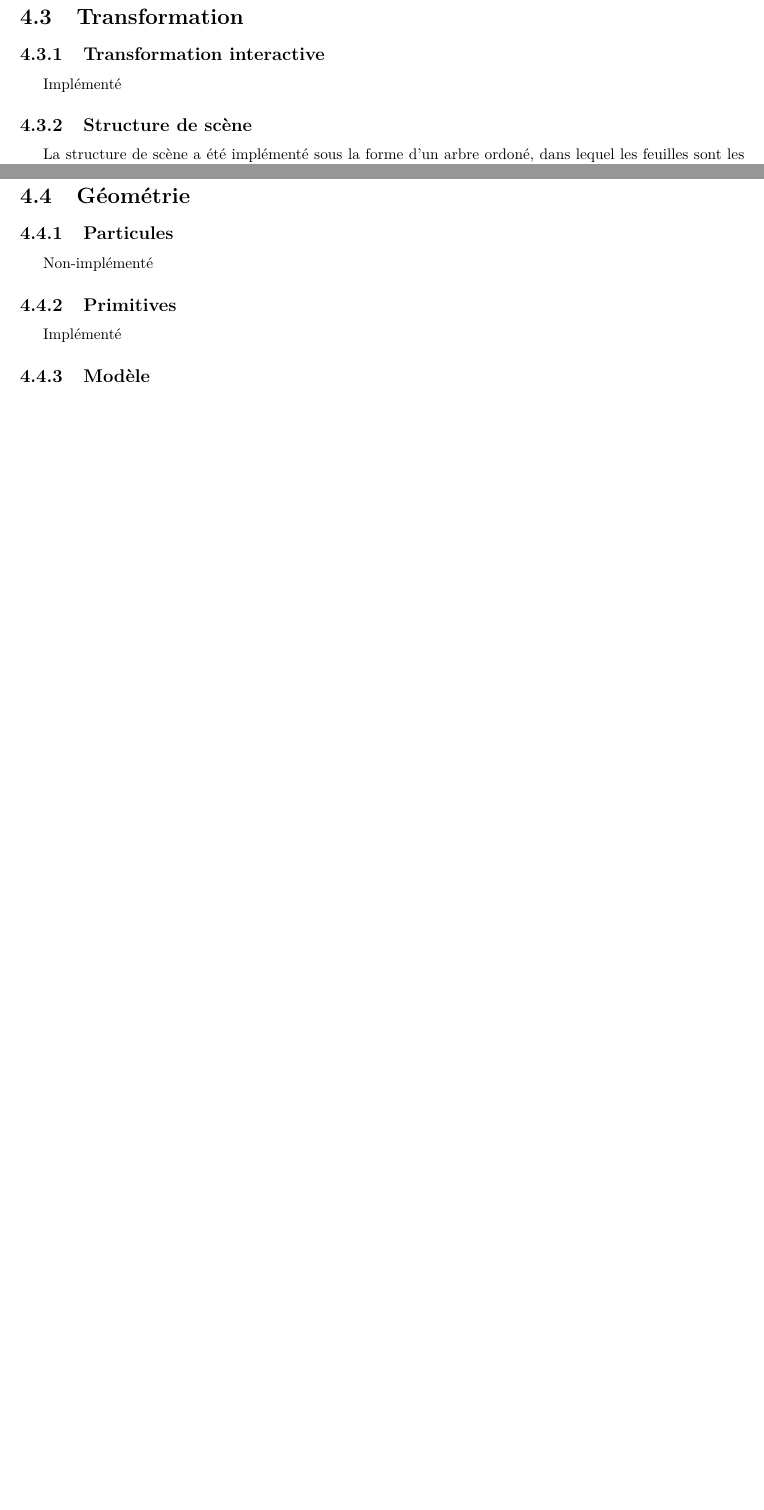
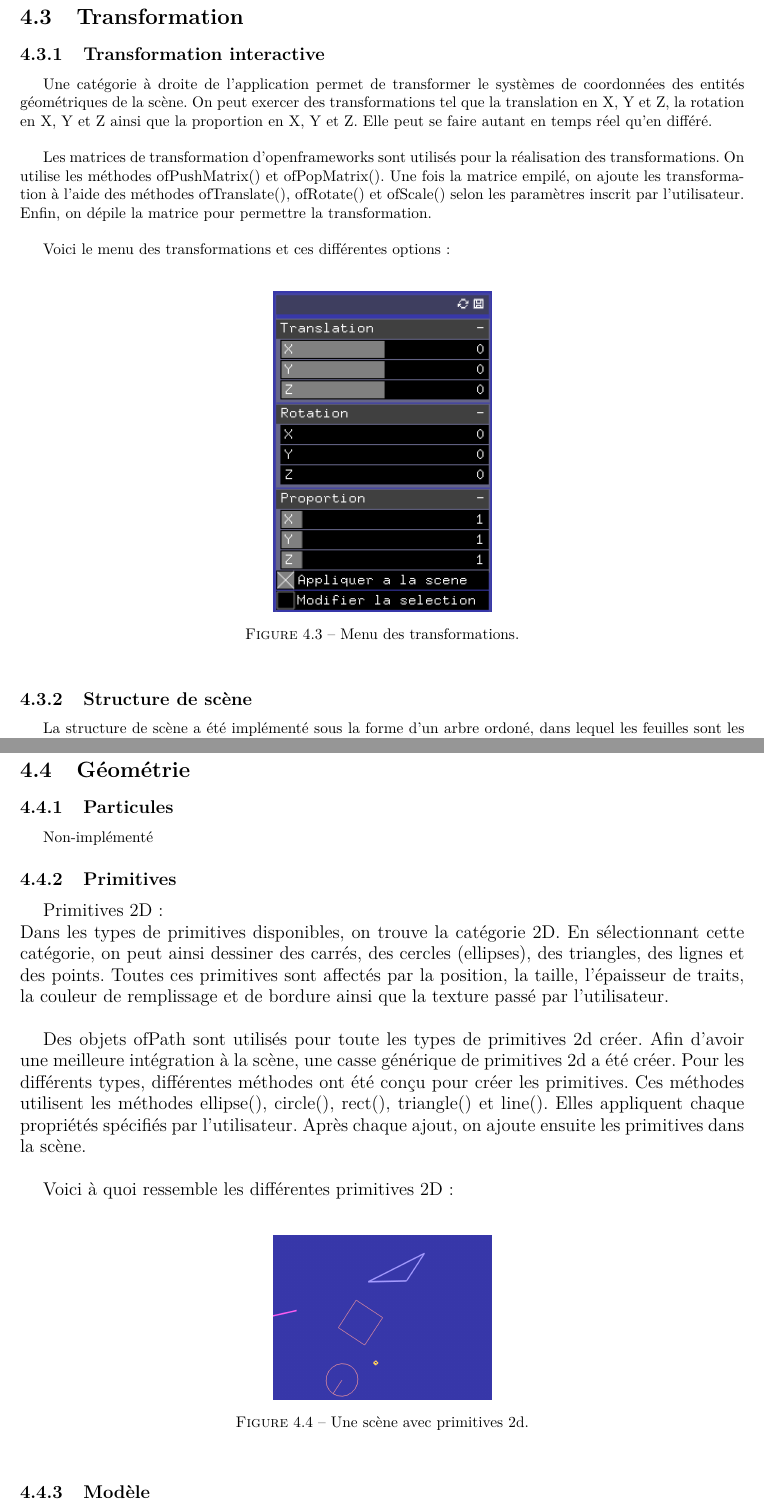
Before and after one commit to Jouramie/IFT-3100-Infographie, a LaTeX document (docs/Rapport.tex, which reads docs/tex/fonctionnalite.tex): two parts of pages 11 and 14 of 18 before the commit and two parts of pages 12 and 16 of 20 after it, joined at a grey line, cut so that both start at the same text, the shorter picture padded with empty space. The pictures show the PDF file docs/Rapport.pdf that the author committed with the source.

Commit message:
Ajout de ma partie de rapport

```diff
--- a/docs/tex/fonctionnalite.tex
+++ b/docs/tex/fonctionnalite.tex
@@ -43,7 +54,17 @@ Implémenté
 \pagebreak
 \section{Transformation}
 \subsection{Transformation interactive}
-Implémenté
+Une catégorie à droite de l’application permet de transformer le systèmes de coordonnées des entités géométriques de la scène. On peut exercer des transformations tel que la translation en X, Y et Z, la rotation en X, Y et Z ainsi que la proportion en X, Y et Z. Elle peut se faire autant en temps réel qu’en différé. \\
+
+Les matrices de transformation d’openframeworks sont utilisés pour la réalisation des transformations. On utilise les méthodes ofPushMatrix() et ofPopMatrix(). Une fois la matrice empilé, on ajoute les transformation à l’aide des méthodes ofTranslate(), ofRotate() et ofScale() selon les paramètres inscrit par l’utilisateur. Enfin, on dépile la matrice pour permettre la transformation.\\
+
+Voici le menu des transformations et ces différentes options:\\
+\begin{figure}[h]
+	\centering
+	\includegraphics[width=5cm]{fig/transformations.png}
+	\caption{Menu des transformations.}
+	\label{fig:transformations}
+\end{figure}
 
 \subsection{Structure de scène}
 La structure de scène a été implémenté sous la forme d'un arbre ordoné, dans lequel les feuilles sont les éléments de la scène. La classe scène comprend 4 classes interne, soit element, group, node et scene\_iterator. Les classes group et node héritent d'element et  servent à stocker tout ce qui se trouve dans la scène. La classe scene\_iterator permet, quant-à elle, de parcourir les éléments pour les dessiner.
@@ -178,7 +199,19 @@ Non-implémenté
 Non-implémenté
 
 \subsection{Primitives}
-Implémenté
+
+\large{Primitives 2D:}\\
+Dans les types de primitives disponibles, on trouve la catégorie 2D. En sélectionnant cette catégorie, on peut ainsi dessiner des carrés, des cercles (ellipses), des triangles, des lignes et des points. Toutes ces primitives sont affectés par la position, la taille, l’épaisseur de traits, la couleur de remplissage et de bordure ainsi que la texture passé par l’utilisateur.\\
+
+Des objets ofPath sont utilisés pour toute les types de primitives 2d créer. Afin d’avoir une meilleure intégration à la scène, une casse générique de primitives 2d a été créer. Pour les différents types, différentes méthodes ont été conçu pour créer les primitives. Ces méthodes utilisent les méthodes ellipse(), circle(), rect(), triangle() et line(). Elles appliquent chaque propriétés spécifiés par l’utilisateur. Après chaque ajout, on ajoute ensuite les primitives dans la scène.\\
+
+Voici à quoi ressemble les différentes primitives 2D:\\
+\begin{figure}[h]
+	\centering
+	\includegraphics[width=5cm]{fig/primitives2d.png}
+	\caption{Une scène avec primitives 2d.}
+	\label{fig:prim2d}
+\end{figure}
 
 \subsection{Modèle}
 Implémenté
```
Also changed, not shown: docs/Rapport.tex (+1 -1 lines), docs/Rapport.pdf, docs/fig/primitives2d.png (renamed from docs/fig/render-170312-194348-054.png), docs/tex/fonctionnalite.tex (13 more changed lines).
